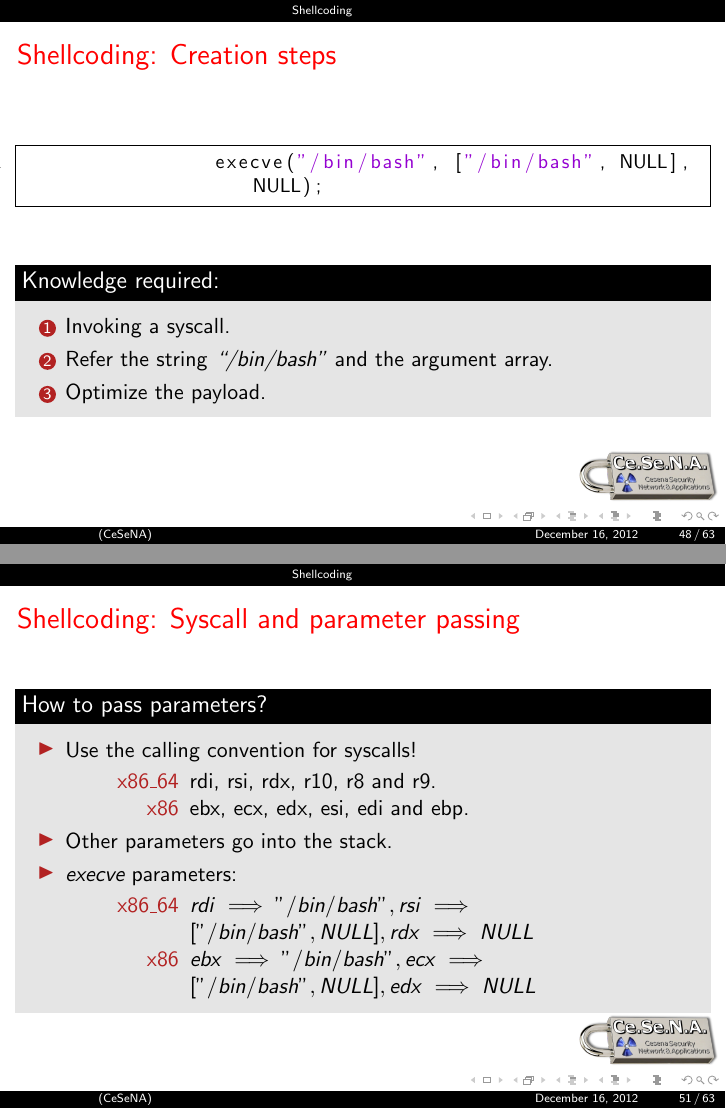
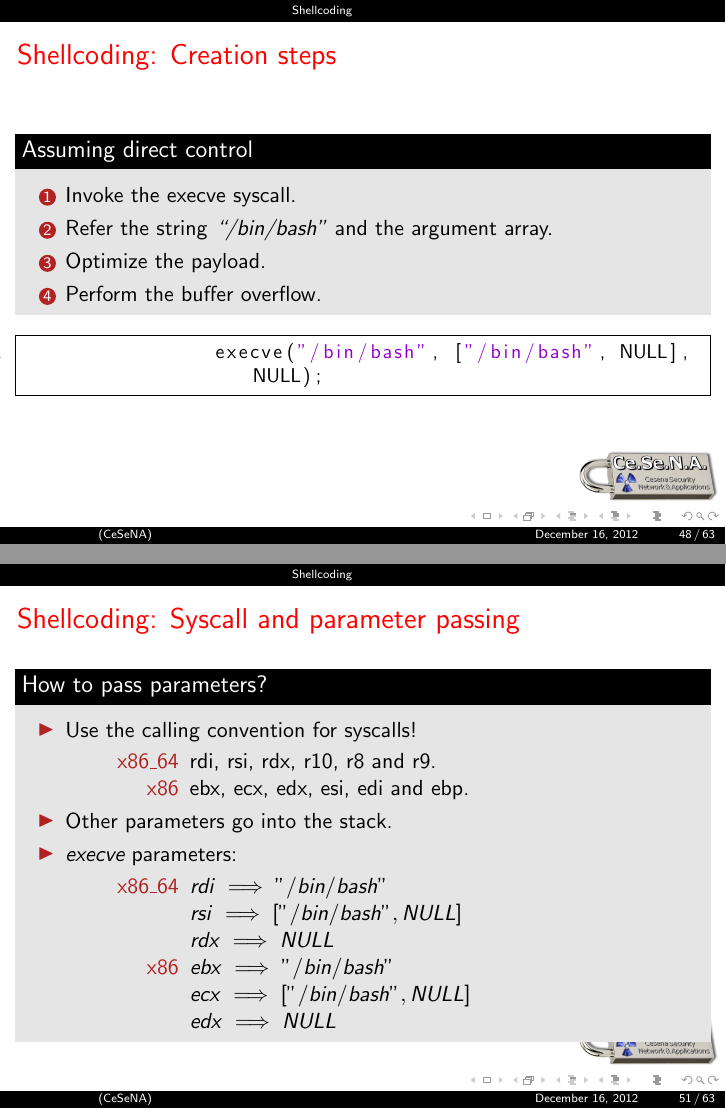
Before and after one commit to dbellavista/CeSeNA_Presentations, LaTeX slides (SmashingTheStack/main.tex, which reads SmashingTheStack/shellcoding.tex): pages 53 and 56 of 70, joined at a grey line. Compiled offline with pdfLaTeX.

Commit message:
Generic shellcoding fixes

```diff
--- a/SmashingTheStack/shellcoding.tex
+++ b/SmashingTheStack/shellcoding.tex
@@ -15,17 +15,18 @@
 \end{frame}
 
 \begin{frame}[fragile]{Shellcoding: Creation steps}
+	\begin{block}{Assuming direct control}
+		\begin{enumerate}
+			\item Invoke the execve syscall.
+			\item Refer the string \emph{``/bin/bash''} and the argument array.
+			\item Optimize the payload.
+			\item Perform the buffer overflow.
+		\end{enumerate}
+	\end{block}
 	\ccode
 	\begin{lstlisting}
 		execve("/bin/bash", ["/bin/bash", NULL], NULL);
 	\end{lstlisting}
-	\begin{block}{Knowledge required:}
-		\begin{enumerate}
-			\item Invoking a syscall.
-			\item Refer the string \emph{``/bin/bash''} and the argument array.
-			\item Optimize the payload.
-		\end{enumerate}
-	\end{block}
 \end{frame}
 
 \begin{frame}[fragile]{Shellcoding: Syscalls}
@@ -95,9 +96,12 @@
 			\item Other parameters go into the stack.
 			\item \emph{execve} parameters:
 				\begin{description}
-					\item[x86\_64]$rdi \implies "/bin/bash", rsi \implies ["/bin/bash",
-						NULL], rdx \implies NULL$
-					\item[x86]$ebx \implies "/bin/bash", ecx \implies ["/bin/bash", NULL], edx \implies NULL$
+					\item[x86\_64] $rdi\implies "/bin/bash"$\\
+						$rsi\implies ["/bin/bash", NULL]$\\
+						$rdx\implies NULL$\\
+					\item[x86]$ebx \implies "/bin/bash"$\\
+						$ecx \implies ["/bin/bash", NULL]$\\
+						$edx \implies NULL$
 				\end{description}
 		\end{itemize}
 	\end{block}
```
Also changed, not shown: SmashingTheStack/shellcoding.tex (4 more changed lines).
